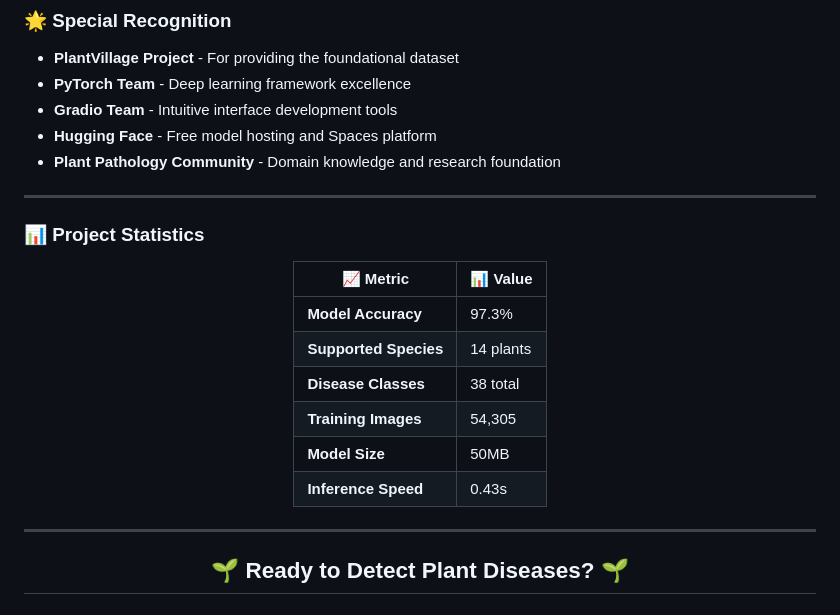
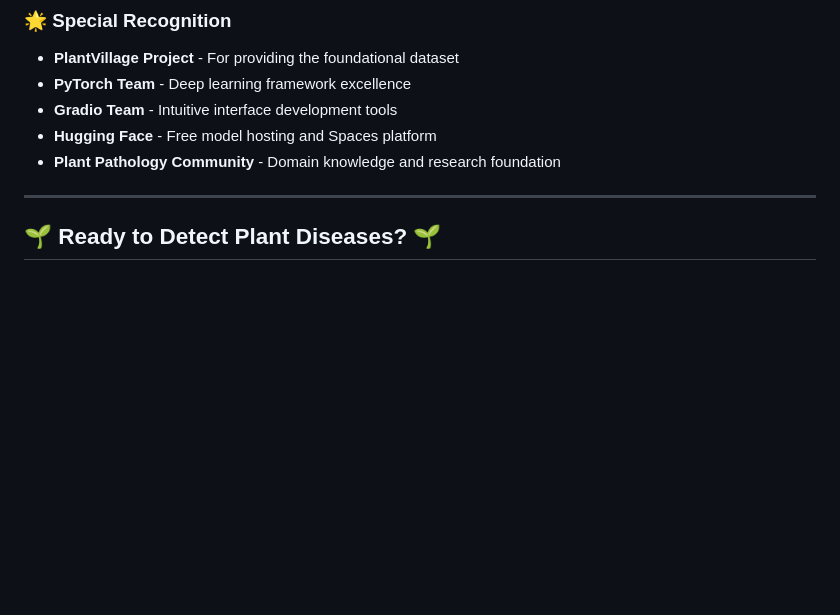
Before and after one commit to Jash-18/ProjectXO, a Markdown page: README.md, the part around the change. GitHub-like rendering; blank space fills up the shorter version.

Commit message:
Remove project statistics from README
Removed project statistics section from README.

```diff
--- a/README.md
+++ b/README.md
@@ -468,24 +468,7 @@ Training Configuration:
 
 ---
 
-### **📊 Project Statistics**
 
-<div align="center">
-
-| 📈 **Metric** | 📊 **Value** |
-|---------------|-------------|
-| **Model Accuracy** | 97.3% |
-| **Supported Species** | 14 plants |
-| **Disease Classes** | 38 total |
-| **Training Images** | 54,305 |
-| **Model Size** | 50MB |
-| **Inference Speed** | 0.43s |
-
-</div>
-
----
-
-<div align="center">
 
 ## 🌱 **Ready to Detect Plant Diseases?** 🌱
 
```
